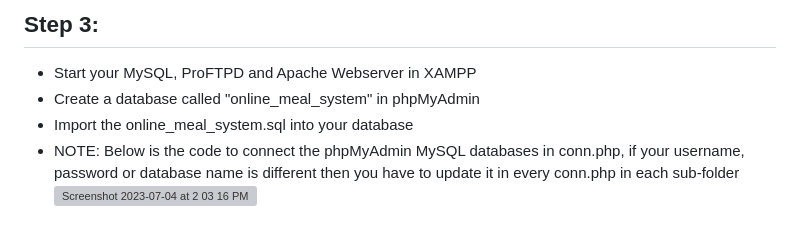
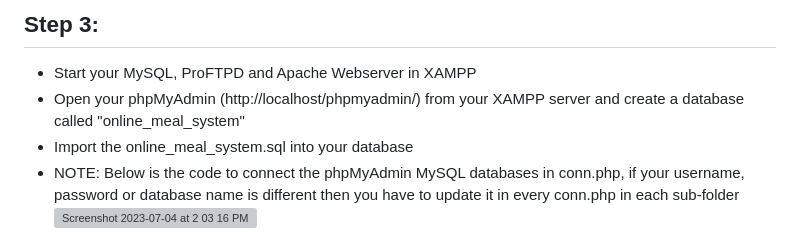
Before and after one commit to zengkeat/Online-meal-ordering-system, a Markdown page: README.md, the part around the change. Drawn GitHub-style; grey boxes are pictures that could not be loaded.

```diff
--- a/README.md
+++ b/README.md
@@ -51,7 +51,7 @@ The system offers a new way to order food and top-up throught the web applicatio
 
 ## Step 3:
   - Start your MySQL, ProFTPD and Apache Webserver in XAMPP
-  - Create a database called "online_meal_system" in phpMyAdmin
+  - Open your phpMyAdmin (http://localhost/phpmyadmin/) from your XAMPP server and create a database called "online_meal_system"
   - Import the online_meal_system.sql into your database
   - NOTE: Below is the code to connect the phpMyAdmin MySQL databases in conn.php, if your username, password or database name is different then you have to update it in every conn.php in each sub-folder
     <img width="605" alt="Screenshot 2023-07-04 at 2 03 16 PM" src="https://github.com/zengkeat/Online-meal-ordering-system/assets/42499826/65c03bf0-5dc9-469b-9ecf-ed5689e4fe33">
```
